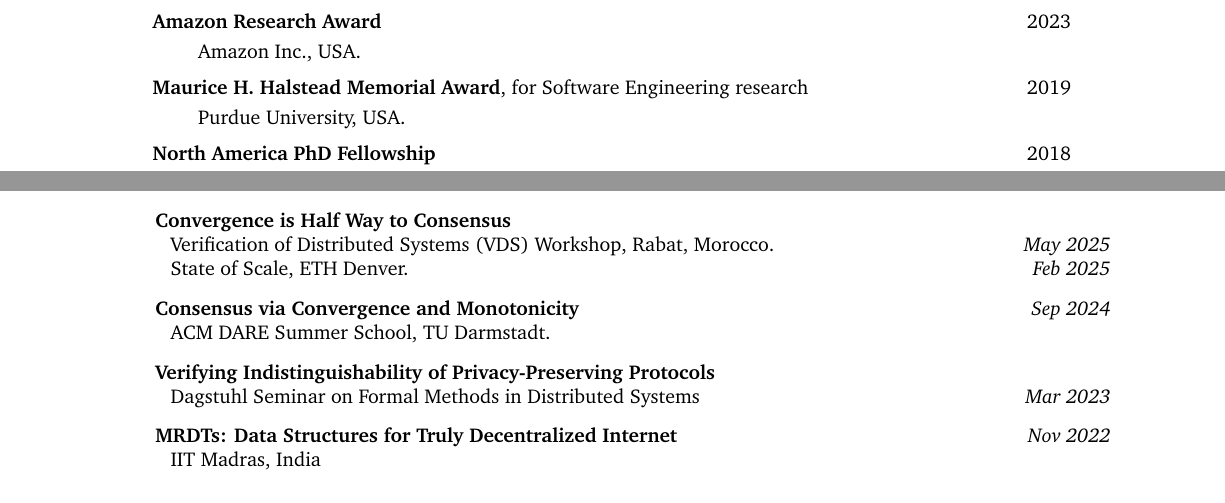
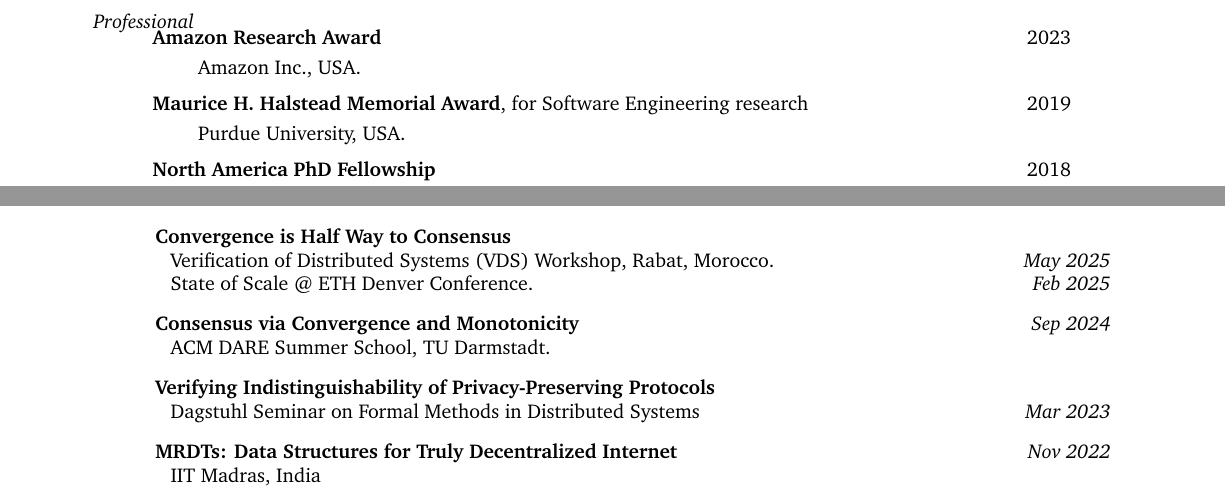
Before and after one commit to gowthamk/gowthamk.github.io, a LaTeX CV (docs/reappointment/cv/kaki-cv.tex): two parts of pages 2 and 7 of 8 before the commit and two parts of pages 1 and 7 of 8 after it, joined at a grey line, cut at the place of the change. Compiled offline with pdfLaTeX.

Commit message:
Edits to CV

```diff
--- a/docs/reappointment/cv/kaki-cv.tex
+++ b/docs/reappointment/cv/kaki-cv.tex
@@ -204,2 +192,3 @@ Cryptography, Databases, Functional Programming, Automated Reasoning, Program An
 
 \noindent {\em Professional}
+\vspace{-0.8em}
@@ -706,7 +708,7 @@ otherwise specified.
       \hspace{1ex} Verification of Distributed Systems (VDS) Workshop,
       Rabat, Morocco. &
       \textit{May 2025} \\
-      \hspace{1ex} State of Scale, ETH Denver. &
+      \hspace{1ex} State of Scale @ ETH Denver Conference. &
       \textit{Feb 2025} \\
       \end{tabular*}
 
```
Also changed, not shown: docs/reappointment/cv/kaki-cv.tex (31 more changed lines).
